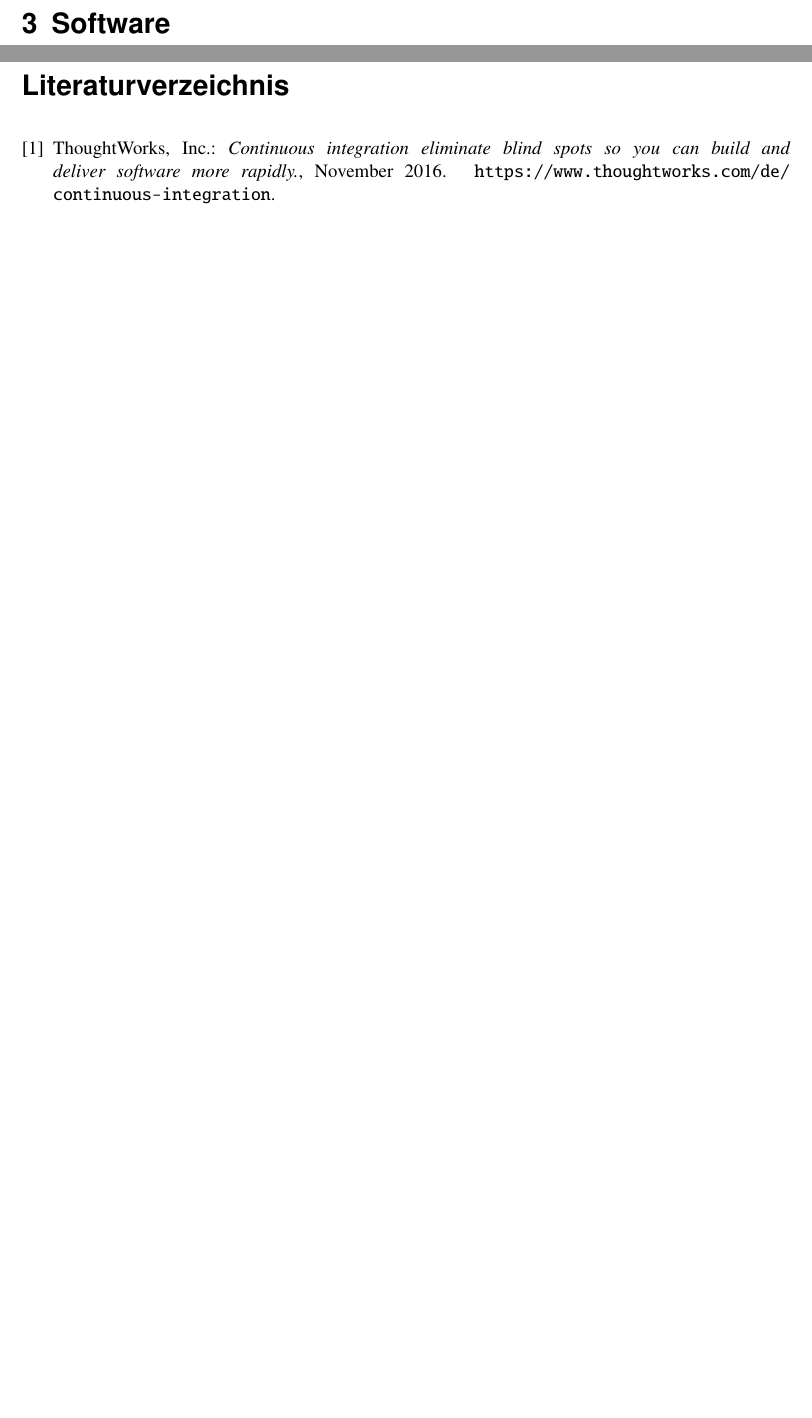
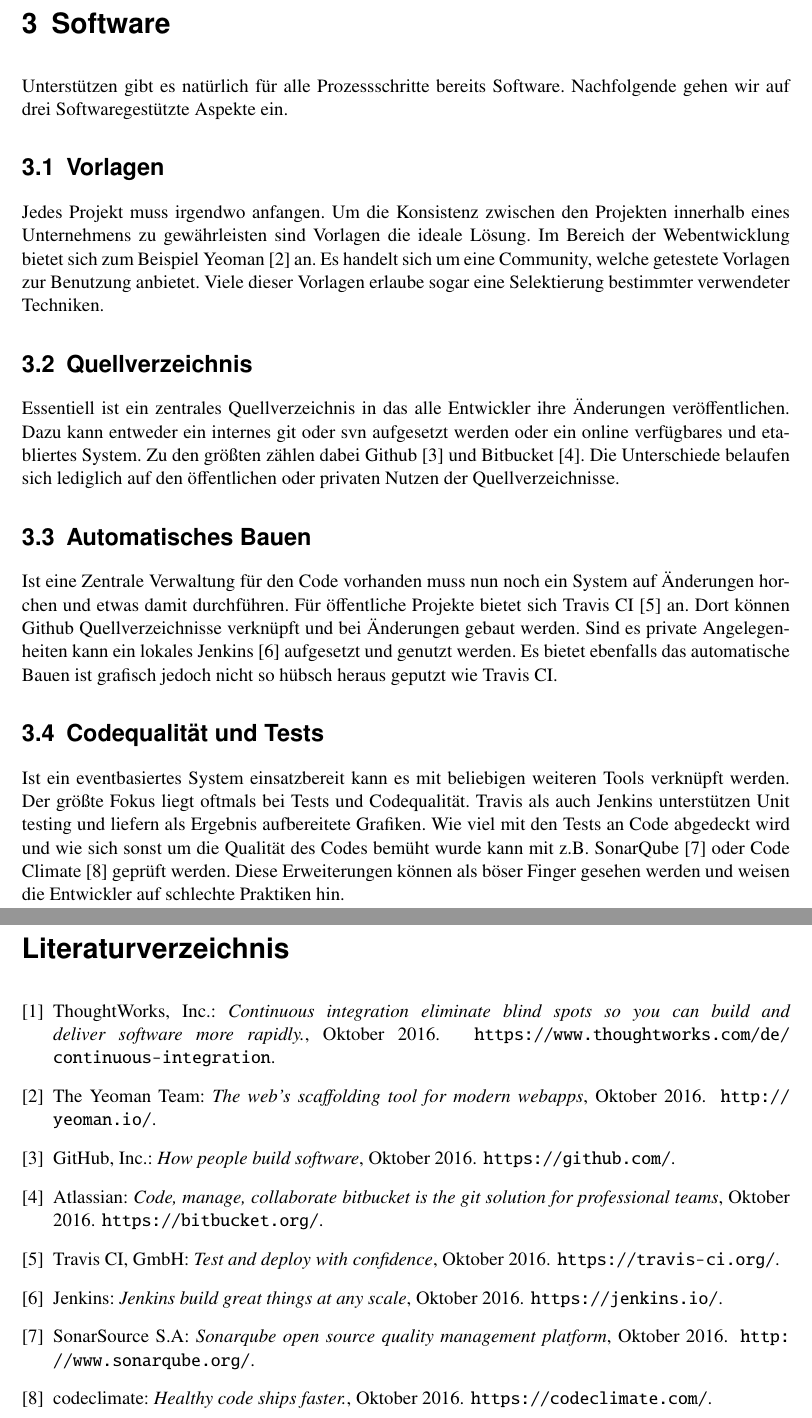
Before and after one commit to saschb2b/ci-paper, a LaTeX document (ci.tex, which reads bibliography.bib, software.tex): two parts of pages 7 and 8 of 8, joined at a grey line, cut so that both start at the same text, the shorter picture padded with empty space. Compiled offline with pdfLaTeX; an older LaTeX class or package is replaced by its successor.

Commit message:
Add chapter about used software.

```diff
--- a/bibliography.bib
+++ b/bibliography.bib
@@ -3,7 +3,63 @@
     publisher = "ThoughtWorks, Inc.",
     title = "CONTINUOUS INTEGRATION
     Eliminate blind spots so you can build and deliver software more rapidly.",
-    month = "November",
+    month = "Oktober",
     year = "2016",
     url = "https://www.thoughtworks.com/de/continuous-integration",
+},
+@misc{yeoman,
+    author = "{The Yeoman Team}",
+    publisher = "The Yeoman Team",
+    title = "THE WEB'S SCAFFOLDING TOOL FOR MODERN WEBAPPS",
+    month = "Oktober",
+    year = "2016",
+    url = "http://yeoman.io/",
+},
+@misc{github,
+    author = "{GitHub, Inc.}",
+    publisher = "GitHub, Inc.",
+    title = "How people build software",
+    month = "Oktober",
+    year = "2016",
+    url = "https://github.com/",
+},
+@misc{bitbucket,
+    author = "{Atlassian}",
+    publisher = "Atlassian",
+    title = "Code, Manage, Collaborate Bitbucket is the Git solution for professional teams",
+    month = "Oktober",
+    year = "2016",
+    url = "https://bitbucket.org/",
+},
+@misc{travisci,
+    author = "{Travis CI, GmbH}",
+    publisher = "Travis CI, GmbH",
+    title = "Test and Deploy with Confidence",
+    month = "Oktober",
+    year = "2016",
+    url = "https://travis-ci.org/",
+},
+@misc{jenkins,
+    author = "{Jenkins}",
+    publisher = "Jenkins",
+    title = "Jenkins Build great things at any scale",
+    month = "Oktober",
+    year = "2016",
+    url = "https://jenkins.io/",
+},
+@misc{code-climate,
+    author = "{codeclimate}",
+    publisher = "codeclimate",
+    title = "Healthy code ships faster.",
+    month = "Oktober",
+    year = "2016",
+    url = "https://codeclimate.com/",
+},
+@misc{sonarqube,
+    author = "{SonarSource S.A}",
+    publisher = "SonarSource S.A",
+    title = "SonarQube Open Source Quality Management Platform",
+    month = "Oktober",
+    year = "2016",
+    url = "http://www.sonarqube.org/",
 }
--- a/software.tex
+++ b/software.tex
@@ -1 +1,14 @@
 \chapter{Software}
+Unterstützen gibt es natürlich für alle Prozessschritte bereits Software. Nachfolgende gehen wir auf drei Softwaregestützte Aspekte ein.
+
+\section{Vorlagen}
+Jedes Projekt muss irgendwo anfangen. Um die Konsistenz zwischen den Projekten innerhalb eines Unternehmens zu gewährleisten sind Vorlagen die ideale Lösung. Im Bereich der Webentwicklung bietet sich zum Beispiel Yeoman \cite{yeoman} an. Es handelt sich um eine Community, welche getestete Vorlagen zur Benutzung anbietet. Viele dieser Vorlagen erlaube sogar eine Selektierung bestimmter verwendeter Techniken.
+
+\section{Quellverzeichnis}
+Essentiell ist ein zentrales Quellverzeichnis in das alle Entwickler ihre Änderungen veröffentlichen. Dazu kann entweder ein internes git oder svn aufgesetzt werden oder ein online verfügbares und etabliertes System. Zu den größten zählen dabei Github \cite{github} und Bitbucket \cite{bitbucket}. Die Unterschiede belaufen sich lediglich auf den öffentlichen oder privaten Nutzen der Quellverzeichnisse.
+
+\section{Automatisches Bauen}
+Ist eine Zentrale Verwaltung für den Code vorhanden muss nun noch ein System auf Änderungen horchen und etwas damit durchführen. Für öffentliche Projekte bietet sich Travis CI \cite{travisci} an. Dort können Github Quellverzeichnisse verknüpft und bei Änderungen gebaut werden. Sind es private Angelegenheiten kann ein lokales Jenkins \cite{jenkins} aufgesetzt und genutzt werden. Es bietet ebenfalls das automatische Bauen ist grafisch jedoch nicht so hübsch heraus geputzt wie Travis CI.
+
+\section{Codequalität und Tests}
+Ist ein eventbasiertes System einsatzbereit kann es mit beliebigen weiteren Tools verknüpft werden. Der größte Fokus liegt oftmals bei Tests und Codequalität. Travis als auch Jenkins unterstützen Unit testing und liefern als Ergebnis aufbereitete Grafiken. Wie viel mit den Tests an Code abgedeckt wird und wie sich sonst um die Qualität des Codes bemüht wurde kann mit z.B. SonarQube \cite{sonarqube} oder Code Climate \cite{code-climate} geprüft werden. Diese Erweiterungen können als böser Finger gesehen werden und weisen die Entwickler auf schlechte Praktiken hin.
```
Also changed, not shown: einleitung.tex (+1 -1 lines), ci.pdf.
